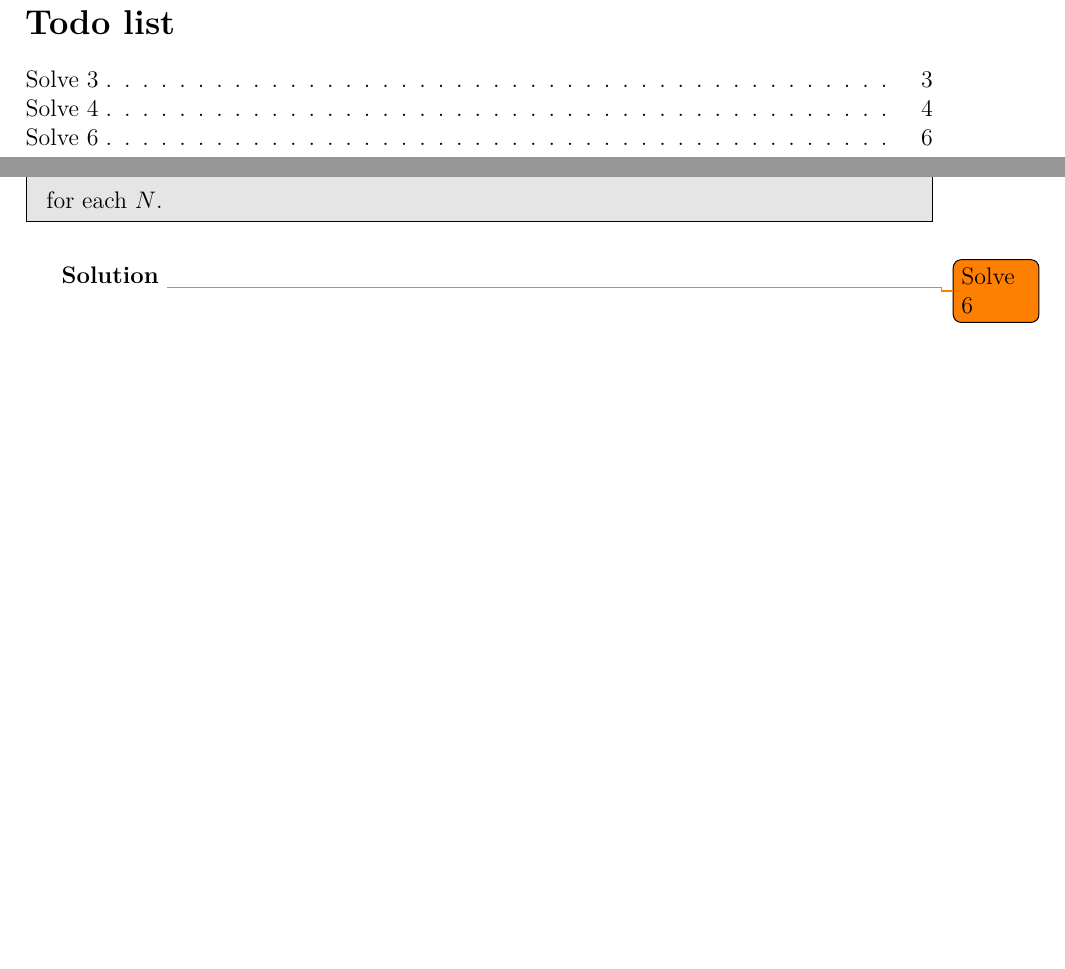
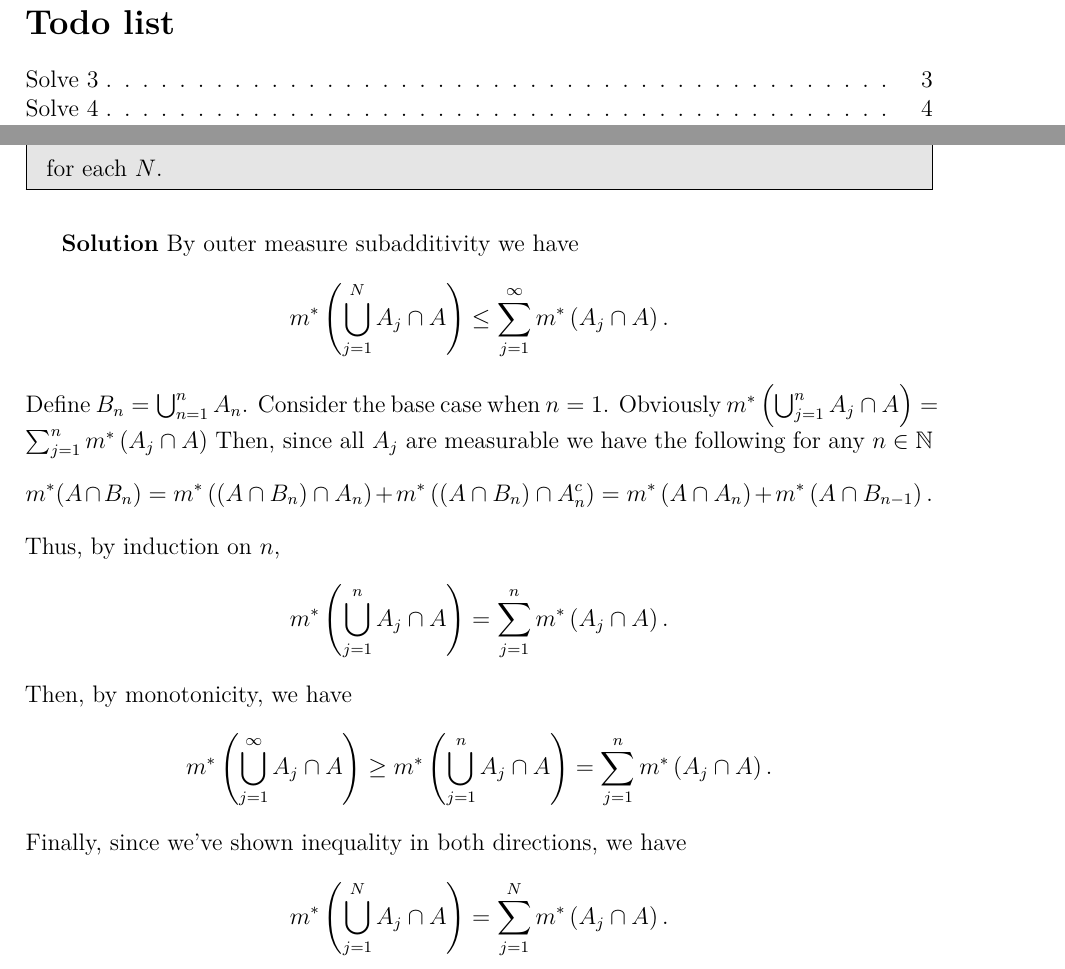
Before and after one commit to LoganOReed/RealAnalysis2024, a LaTeX document (000-main.tex, which reads 105-pset.tex): two parts of pages 1 and 7 of 7, joined at a grey line, cut so that both start at the same text, the shorter picture padded with empty space. Compiled offline with XeLaTeX.

Commit message:
Finished Problem 6

```diff
--- a/105-pset.tex
+++ b/105-pset.tex
@@ -130,5 +130,29 @@
 \end{problem}
 
 \begin{solution}
-  \todo{Solve 6}
+  By outer measure subadditivity we have
+  \[
+  m^{*}\left( \bigcup_{j=1}^{N}  A_{j} \cap A \right) \leq \sum_{j=1}^{\infty} m^{*}\left( A_{j} \cap A \right)
+  .\]
+  Define $B_{n} = \bigcup_{n=1}^{n}A_{n} $.
+  Consider the base case when $n = 1$.
+  Obviously $m^{*}\left( \bigcup_{j=1}^{n} A_{j} \cap A  \right) = \sum_{j=1}^{n} m^{*}\left( A_{j} \cap A \right)$
+  Then, since all $A_{j}$ are measurable we have the following for any $n \in \mathbb{N}$
+  \[
+  m^{*}(A \cap B_{n}) = m^{*}\left( \left( A \cap B_{n} \right) \cap A_{n} \right) + m^{*}\left( \left( A \cap B_{n} \right) \cap A_{n}^{c} \right) = m^{*}\left( A \cap A_{n} \right) + m^{*}\left( A \cap B_{n-1} \right)
+  .\]
+  Thus, by induction on $n$,
+  \[
+    m^{*}\left( \bigcup_{j=1}^{n}  A_{j} \cap A \right) = \sum_{j=1}^{n} m^{*}\left( A_{j} \cap A \right)
+  .\]
+  Then, by monotonicity, we have
+  \[
+  m^{*}\left( \bigcup_{j=1}^{\infty} A_{j} \cap A  \right) \geq m^{*}\left( \bigcup_{j=1}^{n} A_{j} \cap A  \right) = \sum_{j=1}^{n} m^{*}\left( A_{j} \cap A \right)
+  .\]
+  Finally, since we've shown inequality in both directions, we have
+  \[
+    m^{*}\left( \bigcup_{j=1}^{N} A_{j} \cap A  \right) = \sum_{j=1}^{N} m^{*}\left( A_{j} \cap A \right)
+  .\]
+
+
 \end{solution}
```
